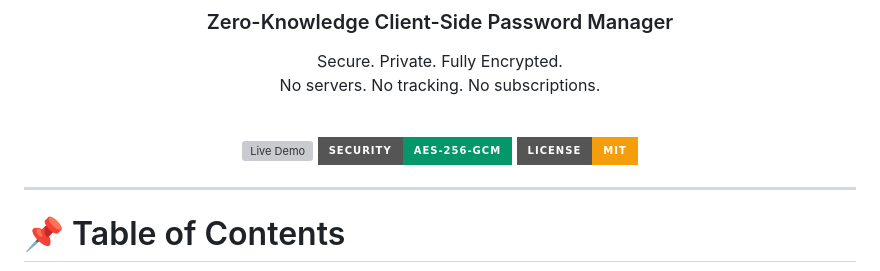
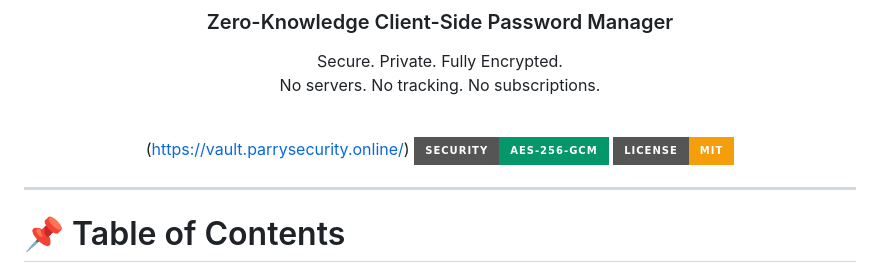
Before and after one commit to parrysecurity/Vaultify-, a Markdown page: README.md, the part around the change. Rendered like a GitHub page; badges without logos; grey boxes are pictures that could not be loaded.

```diff
--- a/README.md
+++ b/README.md
@@ -9,7 +9,7 @@ No servers. No tracking. No subscriptions.
 
 <br>
 
-![Live Demo](https://vault.parrysecurity.online/)
+(https://vault.parrysecurity.online/)
 ![Security](https://img.shields.io/badge/Security-AES--256--GCM-059669?style=for-the-badge&logo=security)
 ![License](https://img.shields.io/badge/License-MIT-f59e0b?style=for-the-badge&logo=opensourceinitiative)
 
```
